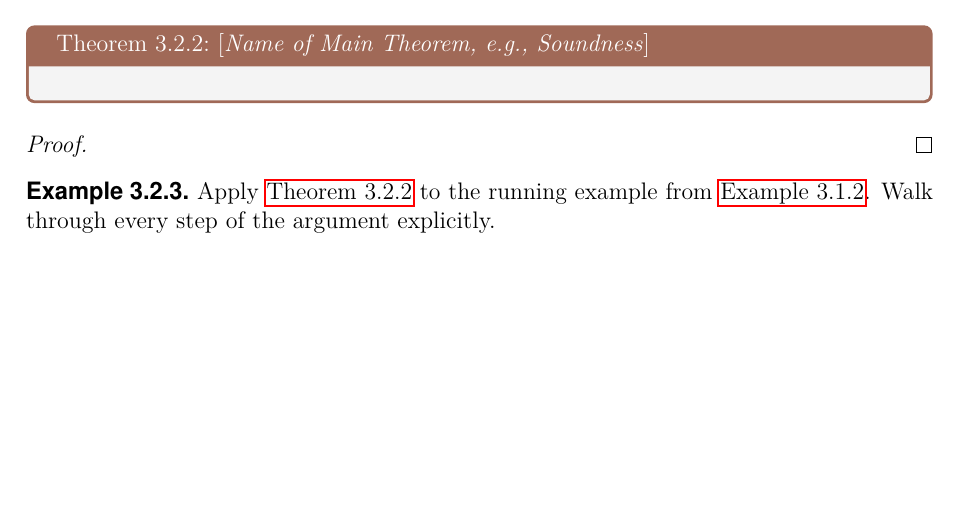
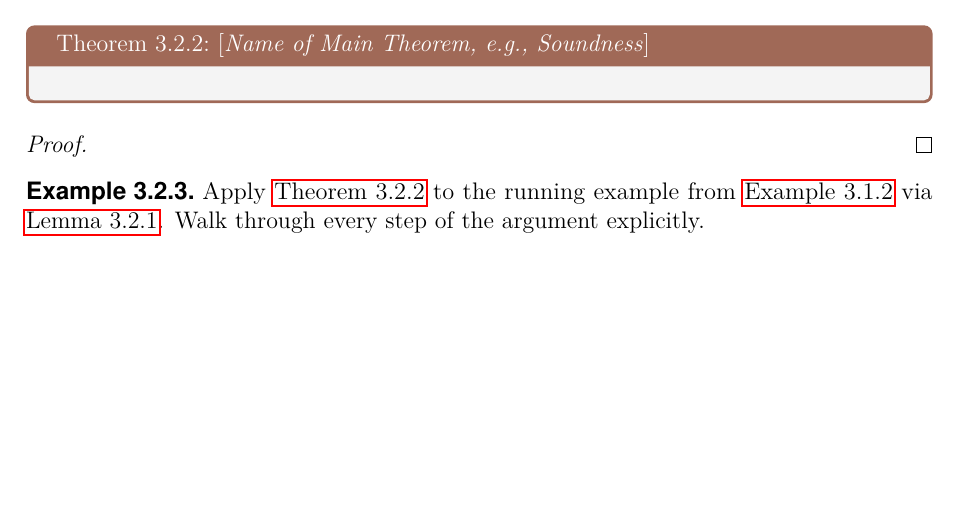
Before and after one commit to J-C-Kassing/ThesisTemplate, a LaTeX thesis (main.tex, which reads sections/chapter3.tex, verifyThesisStyle.sty): part of page 13 of 17, cut so that both start at the same text. Compiled offline with pdfLaTeX.

Commit message:
Small Bugfixes Regarding Theorem Box and References

```diff
--- a/sections/chapter3.tex
+++ b/sections/chapter3.tex
@@ -80,6 +80,6 @@ Each result in this section should be presented as follows:
 \end{proof}
 
 \begin{example}\label{ex:main}
-    Apply \Cref{thm:main} to the running example from \cref{ex:key1}.
+    Apply \Cref{thm:main} to the running example from \cref{ex:key1} via \Cref{lem:auxiliary}.
     Walk through every step of the argument explicitly.
 \end{example}
--- a/verifyThesisStyle.sty
+++ b/verifyThesisStyle.sty
@@ -425,6 +425,17 @@
 \crefname{notation}{Notation}{Notations}
 \Crefname{notation}{Notation}{Notations}
 
+% hyperref anchors: the theorem counter is reset in every section, but
+% hyperref names its link targets `theorem.<n>` using only \arabic{theorem}
+% unless \theH<counter> says otherwise. Without this, Theorem 2.2.2 and
+% Theorem 3.2.2 both get the anchor `theorem.2`, and every link jumps to the
+% first one. Prefix the anchor with the (unique) section anchor instead.
+% All sibling environments share the theorem counter, so they need it too.
+\@for\env:=theorem,corollary,lemma,proposition,observation,conjecture,%
+             definition,example,notation,remark\do{%
+    \expandafter\gdef\csname theH\env\endcsname{\theHsection.\arabic{theorem}}%
+}
+
 %% tcolorboxes
 
 % Mathematical Definitions
@@ -432,34 +443,24 @@
 
 % Theorem Box
 \newtcbtheorem[use counter*=theorem]{Theorem}{Theorem}%
-{colback=Gray!10!white, colframe=BrickRed!40!Gray, coltitle=white,
+{label type=theorem, colback=Gray!10!white, colframe=BrickRed!40!Gray, coltitle=white,
   fonttitle=\textnormal, boxed title style={colback=BrickRed!40!Gray}}{thm}
 
 % Corollary Box
 \newtcbtheorem[use counter*=theorem]{Corollary}{Corollary}%
-{colback=Gray!10!white, colframe=BrickRed!40!Gray, coltitle=white,
+{label type=corollary, colback=Gray!10!white, colframe=BrickRed!40!Gray, coltitle=white,
   fonttitle=\textnormal, boxed title style={colback=BrickRed!40!Gray}}{cor}
 
 % Lemma Box
 \newtcbtheorem[use counter*=theorem]{Lemma}{Lemma}%
-{colback=Gray!10!white, colframe=BurntOrange!50!Gray, coltitle=white,
+{label type=lemma, colback=Gray!10!white, colframe=BurntOrange!50!Gray, coltitle=white,
   fonttitle=\textnormal, boxed title style={colback=BurntOrange!50!Gray}, breakable}{lem}
 
 % Definition Box
 \newtcbtheorem[use counter*=theorem]{Definition}{Definition}%
-{colback=Gray!10!white, colframe=RoyalBlue!40!Gray, coltitle=white,
+{label type=definition, colback=Gray!10!white, colframe=RoyalBlue!40!Gray, coltitle=white,
   fonttitle=\textnormal, boxed title style={colback=RoyalBlue!40!Gray},
   breakable}{def}
-
-% cleveref names for tcolorbox internal counters
-\crefname{tcb@cnt@Theorem}{Theorem}{Theorems}
-\Crefname{tcb@cnt@Theorem}{Theorem}{Theorems}
-\crefname{tcb@cnt@Corollary}{Corollary}{Corollaries}
-\Crefname{tcb@cnt@Corollary}{Corollary}{Corollaries}
-\crefname{tcb@cnt@Lemma}{Lemma}{Lemmas}
-\Crefname{tcb@cnt@Lemma}{Lemma}{Lemmas}
-\crefname{tcb@cnt@Definition}{Definition}{Definitions}
-\Crefname{tcb@cnt@Definition}{Definition}{Definitions}
 
 %% Operators
 \newcommand{\diff}{\mathop{}\!\mathrm{d}}
```
Also changed, not shown: main.pdf.
